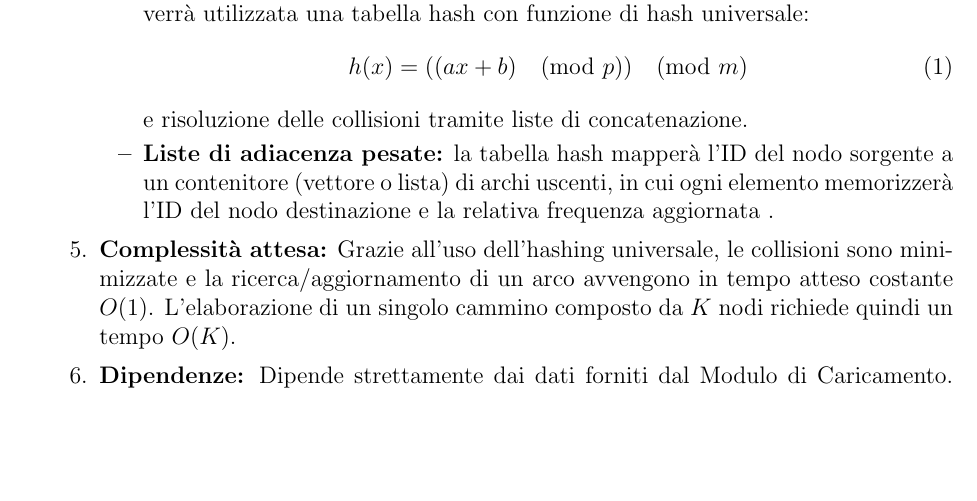
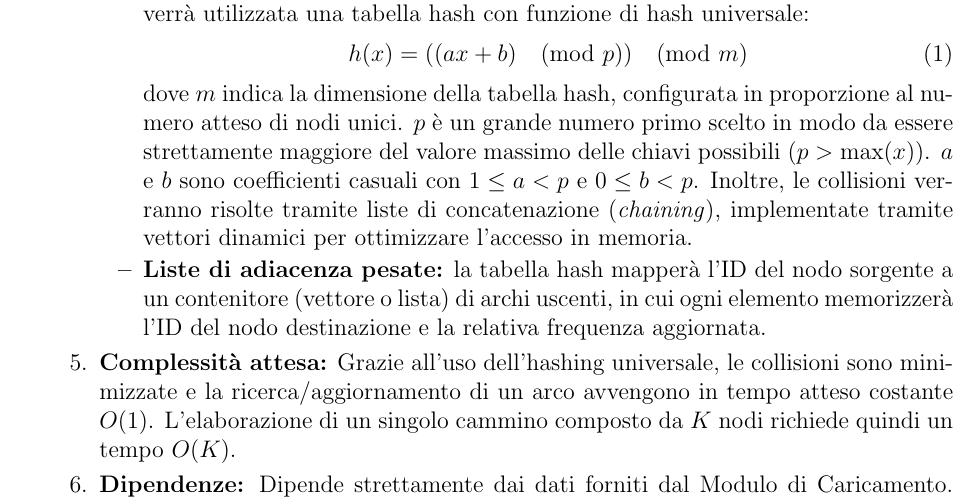
Before and after one commit to nicco05/Progetto_Algoritmi_Strutture_Dati, a LaTeX document (Documento_progetto.tex): part of page 2 of 3, cut so that both start at the same text, the shorter picture padded with empty space. Compiled offline with pdfLaTeX.

Commit message:
terza specifica modulo grafo

```diff
--- a/Documento_progetto.tex
+++ b/Documento_progetto.tex
@@ -53,12 +53,13 @@ Il software sarà suddiviso nei seguenti moduli principali:
     \end{itemize}
     \item \textbf{Strutture dati utilizzate:}
     \begin{itemize}
-        \item \textbf{Tabelle Hash con Hashing Universale:} per la memorizzazione dei nodi verrà utilizzata una tabella hash con funzione di hash universale:
+       \item \textbf{Tabelle Hash con Hashing Universale:} per la memorizzazione dei nodi verrà utilizzata una tabella hash con funzione di hash universale:
         \begin{equation}
              h(x) = ((ax + b) \pmod p) \pmod m
         \end{equation}
-        e risoluzione delle collisioni tramite liste di concatenazione.
-        \item \textbf{Liste di adiacenza pesate:} la tabella hash mapperà l'ID del nodo sorgente a un contenitore (vettore o lista) di archi uscenti, in cui ogni elemento memorizzerà l'ID del nodo destinazione e la relativa frequenza aggiornata .
+        dove $m$ indica la dimensione della tabella hash, configurata in proporzione al numero atteso di nodi unici. $p$ è un grande numero primo scelto in modo da essere strettamente maggiore del valore massimo delle chiavi possibili ($p > \max(x)$). $a$ e $b$ sono coefficienti casuali con $1 \le a < p$ e $0 \le b < p$.
+        Inoltre, le collisioni verranno risolte tramite liste di concatenazione (\textit{chaining}), implementate tramite vettori dinamici per ottimizzare l'accesso in memoria.
+        \item \textbf{Liste di adiacenza pesate:} la tabella hash mapperà l'ID del nodo sorgente a un contenitore (vettore o lista) di archi uscenti, in cui ogni elemento memorizzerà l'ID del nodo destinazione e la relativa frequenza aggiornata.
     \end{itemize}
     \item \textbf{Complessità attesa:} Grazie all'uso dell'hashing universale, le collisioni sono minimizzate e la ricerca/aggiornamento di un arco avvengono in tempo atteso costante $O(1)$. L'elaborazione di un singolo cammino composto da $K$ nodi richiede quindi un tempo $O(K)$.
     \item \textbf{Dipendenze:} Dipende strettamente dai dati forniti dal Modulo di Caricamento. Agisce come base di partenza per gli algoritmi di interrogazione successivi.
```
